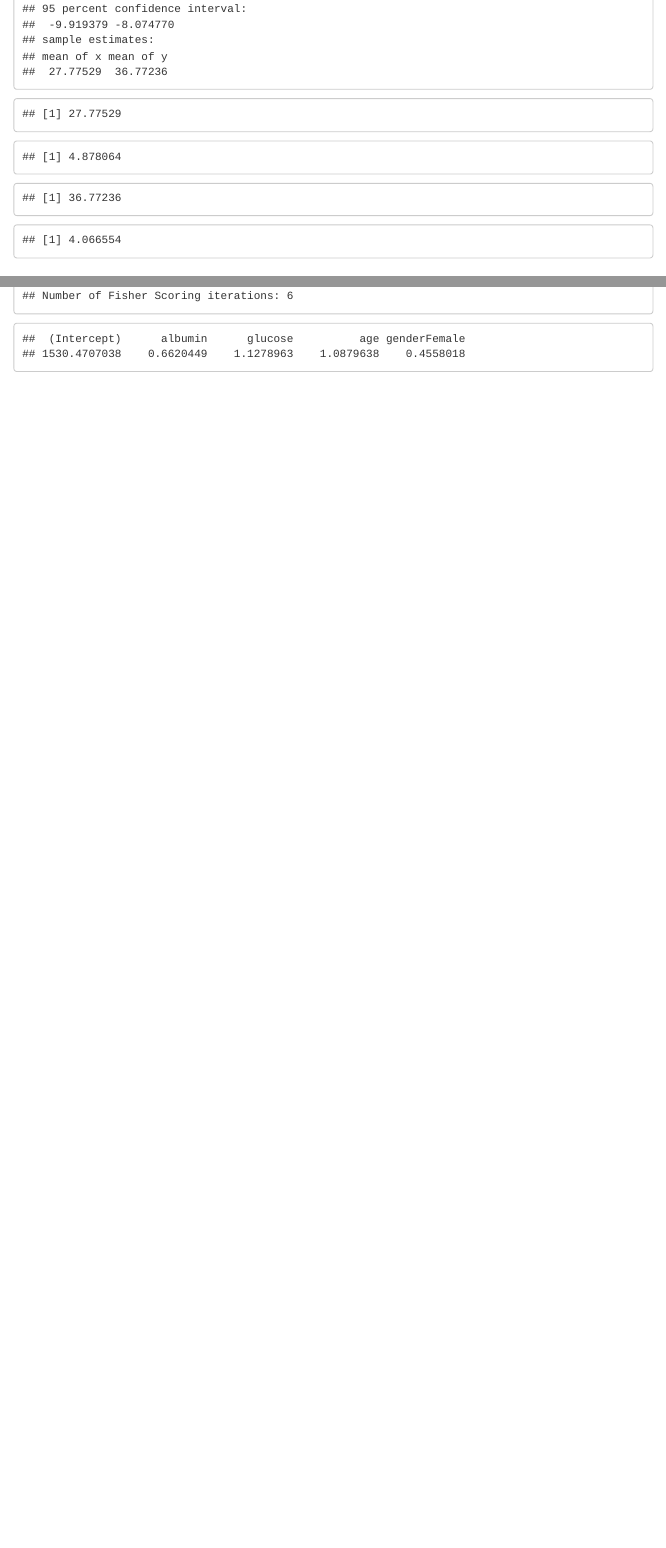
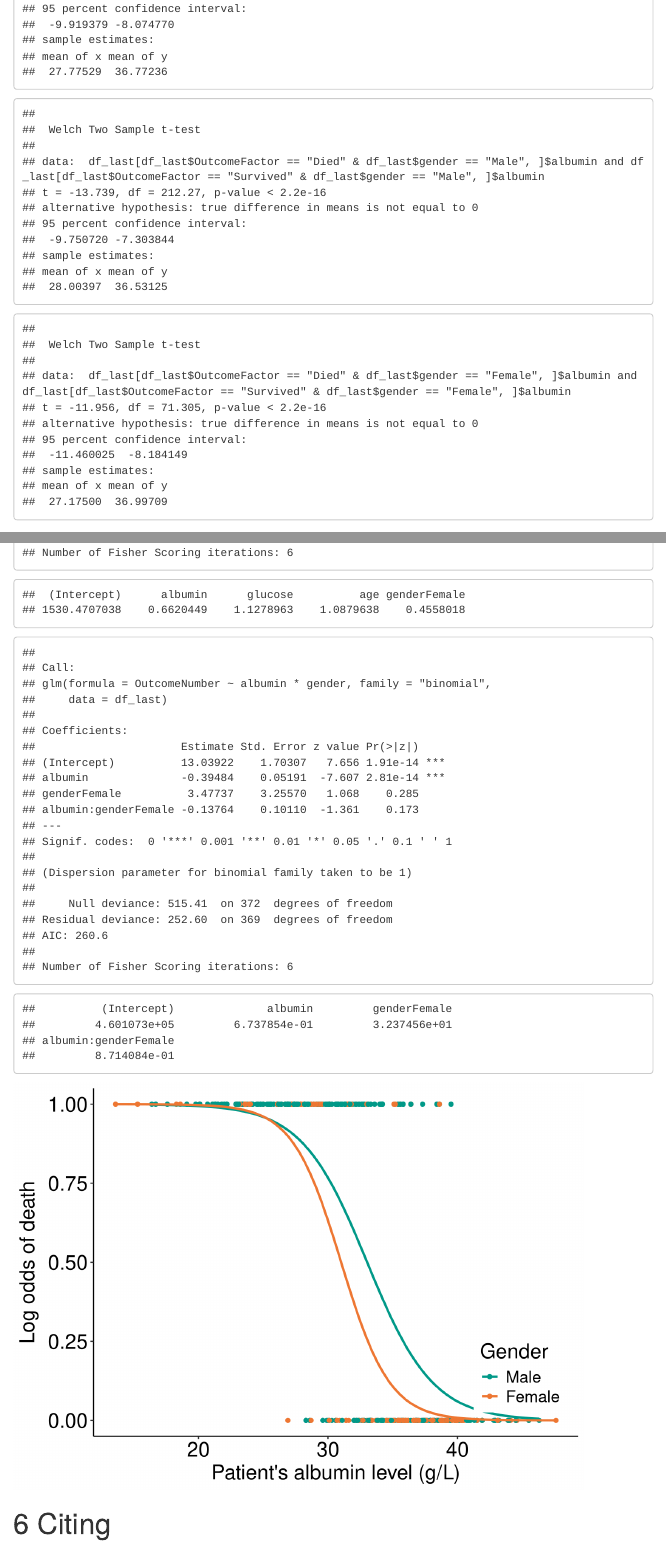
Before and after one commit to dabrze/covid_albumin_levels, an R Markdown document (covid_albumin_analysis.Rmd): the page in a window 1100 px wide, from 1800 px down, and a second part further down, joined at a grey line. Rendered offline with R 4.5, knitr and Pandoc, with nearby package versions; code that draws random numbers runs with fixed seeds of ours; menus at the side of the page are left out.

Commit message:
More questions, more answers

````diff
--- a/covid_albumin_analysis.Rmd
+++ b/covid_albumin_analysis.Rmd
@@ -56,7 +56,8 @@ get_last_samples <- function(df_all_samples) {
   df <- df_all_samples %>%
     group_by(PATIENT_ID) %>%
     summarise(albumin=last(albumin), OutcomeFactor=last(OutcomeFactor), OutcomeNumber=last(outcome),
-              glucose=last(glucose), gender=last(gender), age=last(age), n=n())
+              glucose=last(glucose), gender=last(gender), age=last(age), n=n(),
+              TimeSinceSubmission=last(TimeSinceSubmission))
 
   df
 }
@@ -64,7 +65,9 @@ get_last_samples <- function(df_all_samples) {
 get_first_samples <- function(df_all_samples) {
   df <- df_all_samples %>%
     group_by(PATIENT_ID) %>%
-    summarise(albumin=first(albumin), OutcomeFactor=first(OutcomeFactor), n=n())
+    summarise(albumin=first(albumin), OutcomeFactor=first(OutcomeFactor), OutcomeNumber=first(outcome),
+              glucose=first(glucose), gender=first(gender), age=first(age), n=n(),
+              TimeSinceSubmission=first(TimeSinceSubmission))
 
   df
 }
@@ -81,6 +84,7 @@ TODO: Executive summary
 
 ```{r}
 df_all <- read_data("data/time_series_375_prerpocess_en.xlsx")
+df_first <- get_first_samples(df_all)
 df_last <- get_last_samples(df_all)
 
 tapply(df_last[df_last$gender == "Female", ]$gender,df_last[df_last$gender == "Female", ]$OutcomeFactor, length)
@@ -142,19 +146,11 @@ albumin_qq_plot
 shapiro.test(df_last[df_last$OutcomeFactor=="Died",]$albumin)
 shapiro.test(df_last[df_last$OutcomeFactor=="Survived",]$albumin)
 t.test(df_last[df_last$OutcomeFactor=="Died",]$albumin, df_last[df_last$OutcomeFactor=="Survived",]$albumin)
+
+t.test(df_last[df_last$OutcomeFactor=="Died" & df_last$gender=="Male",]$albumin, df_last[df_last$OutcomeFactor=="Survived" & df_last$gender=="Male",]$albumin)
+t.test(df_last[df_last$OutcomeFactor=="Died" & df_last$gender=="Female",]$albumin, df_last[df_last$OutcomeFactor=="Survived" & df_last$gender=="Female",]$albumin)
 ```
 
-
-```{r}
-mean(df_last[df_last$OutcomeFactor=="Died",]$albumin)
-sd(df_last[df_last$OutcomeFactor=="Died",]$albumin)
-```
-
-
-```{r}
-mean(df_last[df_last$OutcomeFactor=="Survived",]$albumin)
-sd(df_last[df_last$OutcomeFactor=="Survived",]$albumin)
-```
 
 ## Gender
 
@@ -195,7 +191,7 @@ draw_albumin_time_series_plot <- function(df_all, aDeath, bDeath, aSurvived, bSu
 ```
 
 ```{r}
-d <- df_all[, c("PATIENT_ID", "albumin", "TimeSinceSubmission")]
+d <- rbind(df_first, df_last)
 
 fits <- lmList(albumin ~ TimeSinceSubmission | PATIENT_ID, data=d)
 coefs <- coef(fits)
@@ -226,6 +239,7 @@ draw_albumin_glucose_plot <-function(df) {
   p <- ggplot(df, aes(x=glucose, y=albumin, color=OutcomeFactor)) +
   geom_hline(aes(yintercept=35), colour=NORMAL_RANGE_COLOR, linetype="dashed") +
   geom_hline(aes(yintercept=55), colour=NORMAL_RANGE_COLOR, linetype="dashed") +
+  geom_vline(aes(xintercept=5.5), colour=NORMAL_RANGE_COLOR, linetype="dashed") +
   geom_vline(aes(xintercept=11.1), colour=NORMAL_RANGE_COLOR, linetype="dashed") +
   geom_point() +
   theme_classic() +
@@ -331,3 +344,30 @@ logistic.fit.adjusted<-glm(OutcomeNumber~albumin + glucose + age + gender, famil
 summary(logistic.fit.adjusted)
 exp(logistic.fit.adjusted$coefficients)
 ```
+
+```{r}
+logistic.fit.effect<-glm(OutcomeNumber~albumin * gender, family="binomial", data=df_last)
+summary(logistic.fit.effect)
+exp(logistic.fit.effect$coefficients)
+```
+
+```{r}
+gender_albumin_regression <- ggplot(df_last, aes(x=albumin, y=OutcomeNumber, color=gender)) +
+  geom_point() +
+  theme_classic() +
+  theme(legend.position = c(0.88, 0.18),
+        strip.background = element_blank(),
+        strip.text.x = element_blank(),
+        text = element_text(size=FONT_SIZE),
+        axis.text = element_text(colour = "black", size=FONT_SIZE),
+        axis.title.y = element_text(margin = margin(t = 0, r = 8, b = 0, l = 0))) +
+  ylab("Log odds of death") +
+  xlab ("Patient's albumin level (g/L)") +
+  labs(color = "Gender") +
+  scale_color_manual(values=c("#009988", "#EE7733")) +
+  stat_smooth(method="glm", method.args=list(family="binomial"), se=FALSE)
+save_plot(gender_albumin_regression, "gender_albumin_regression")
+gender_albumin_regression
+```
+
+# Citing
````
Also changed, not shown: covid_albumin_analysis.html, plots/albumin_glucose_plot.png, plots/albumin_glucose_plot.svg, plots/albumin_time_series_plot.png, plots/gender_albumin_regression.png (added), plots/gender_albumin_regression.svg (added), covid_albumin_analysis.Rmd (20 more changed lines), 1 other file.
